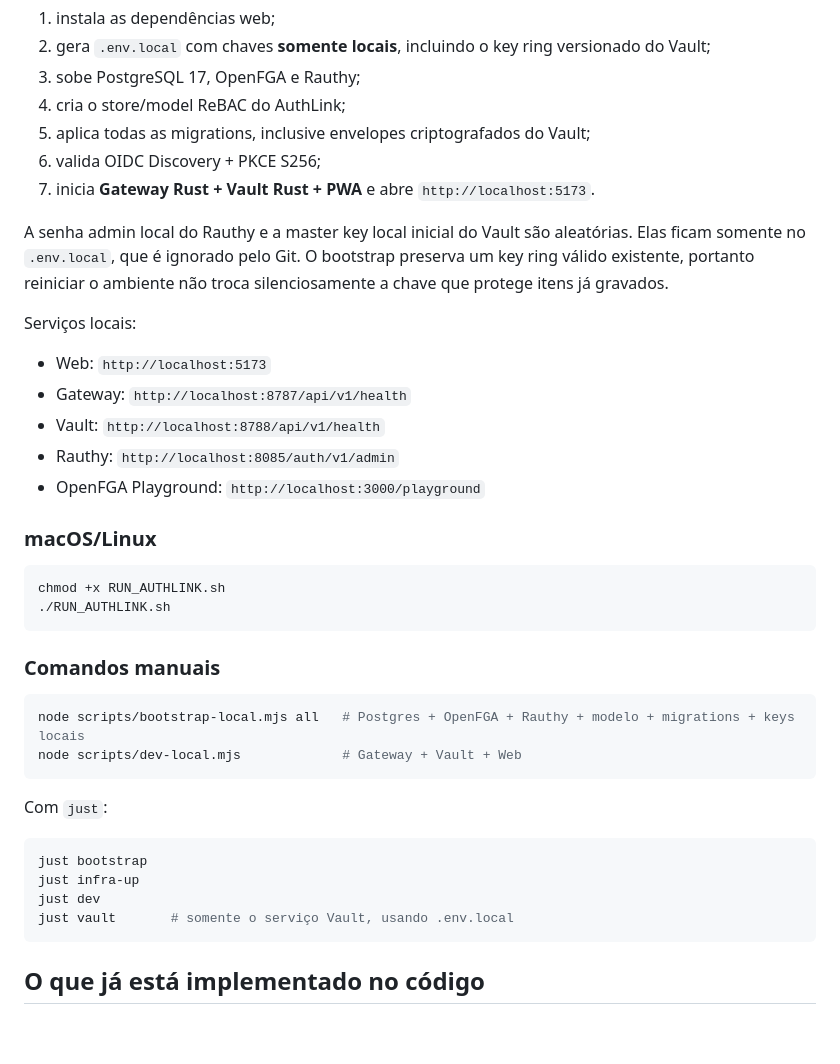
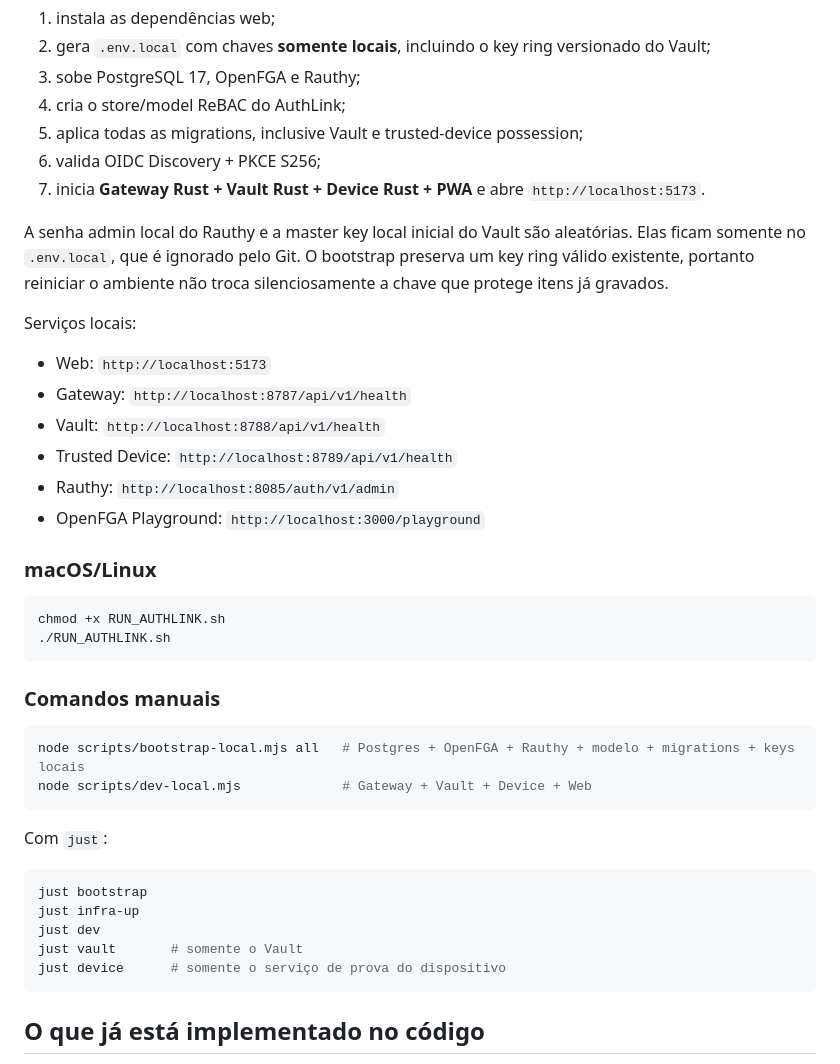
Before and after one commit to MRTNLGDR/AUTHLINK, a Markdown page: README.md, the part around one of its changes. Rendered like a GitHub page; blank space fills up the shorter version.

````diff
--- a/README.md
+++ b/README.md
@@ -18,9 +18,9 @@ O launcher:
 2. gera `.env.local` com chaves **somente locais**, incluindo o key ring versionado do Vault;
 3. sobe PostgreSQL 17, OpenFGA e Rauthy;
 4. cria o store/model ReBAC do AuthLink;
-5. aplica todas as migrations, inclusive envelopes criptografados do Vault;
+5. aplica todas as migrations, inclusive Vault e trusted-device possession;
 6. valida OIDC Discovery + PKCE S256;
-7. inicia **Gateway Rust + Vault Rust + PWA** e abre `http://localhost:5173`.
+7. inicia **Gateway Rust + Vault Rust + Device Rust + PWA** e abre `http://localhost:5173`.
 
 A senha admin local do Rauthy e a master key local inicial do Vault são aleatórias. Elas ficam somente no `.env.local`, que é ignorado pelo Git. O bootstrap preserva um key ring válido existente, portanto reiniciar o ambiente não troca silenciosamente a chave que protege itens já gravados.
 
@@ -29,6 +29,7 @@ Serviços locais:
 - Web: `http://localhost:5173`
 - Gateway: `http://localhost:8787/api/v1/health`
 - Vault: `http://localhost:8788/api/v1/health`
+- Trusted Device: `http://localhost:8789/api/v1/health`
 - Rauthy: `http://localhost:8085/auth/v1/admin`
 - OpenFGA Playground: `http://localhost:3000/playground`
 
@@ -43,7 +44,7 @@ chmod +x RUN_AUTHLINK.sh
 
 ```bash
 node scripts/bootstrap-local.mjs all   # Postgres + OpenFGA + Rauthy + modelo + migrations + keys locais
-node scripts/dev-local.mjs             # Gateway + Vault + Web
+node scripts/dev-local.mjs             # Gateway + Vault + Device + Web
 ```
 
 Com `just`:
@@ -52,7 +53,8 @@ Com `just`:
 just bootstrap
 just infra-up
 just dev
-just vault       # somente o serviço Vault, usando .env.local
+just vault       # somente o Vault
+just device      # somente o serviço de prova do dispositivo
 ```
 
 ## O que já está implementado no código
````
Also changed, not shown: other parts of README.md (+25 -3 lines).
